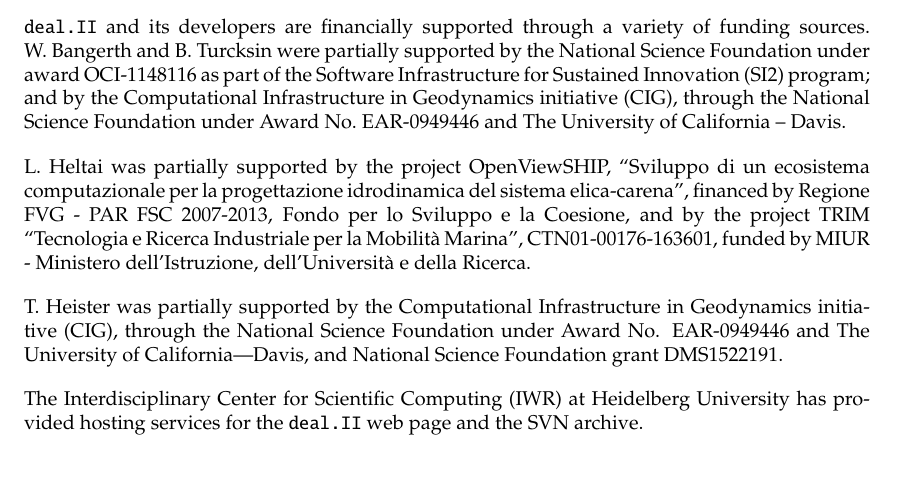
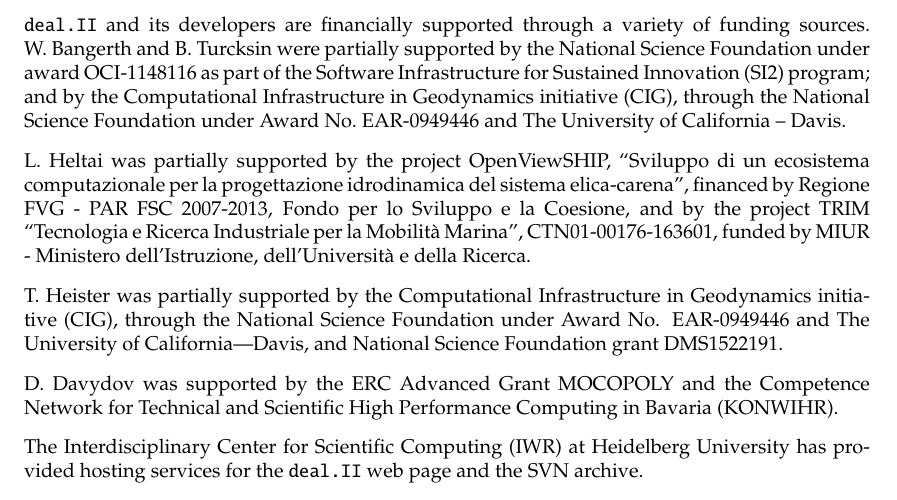
Before and after one commit to dealii/release-papers, a LaTeX document (deal84.tex): part of page 6 of 8, cut so that both start at the same text. Compiled offline with pdfLaTeX; a LaTeX package or settings file that is missing is left out.

Commit message:
add acknowledgment for myself

```diff
--- a/deal84.tex
+++ b/deal84.tex
@@ -495,6 +495,8 @@
 T.~Heister was partially supported by the Computational Infrastructure in
 Geodynamics initiative (CIG), through the National Science Foundation under Award No. EAR-0949446 and The University of California—Davis, and National Science Foundation grant DMS1522191.
 
+D.~Davydov was supported by the ERC Advanced Grant MOCOPOLY and the Competence Network for Technical and Scientific High Performance Computing in Bavaria (KONWIHR).
+
 The Interdisciplinary Center for Scientific Computing (IWR) at Heidelberg University has provided
 hosting services for the \dealii{} web page and the SVN archive.
 
```
